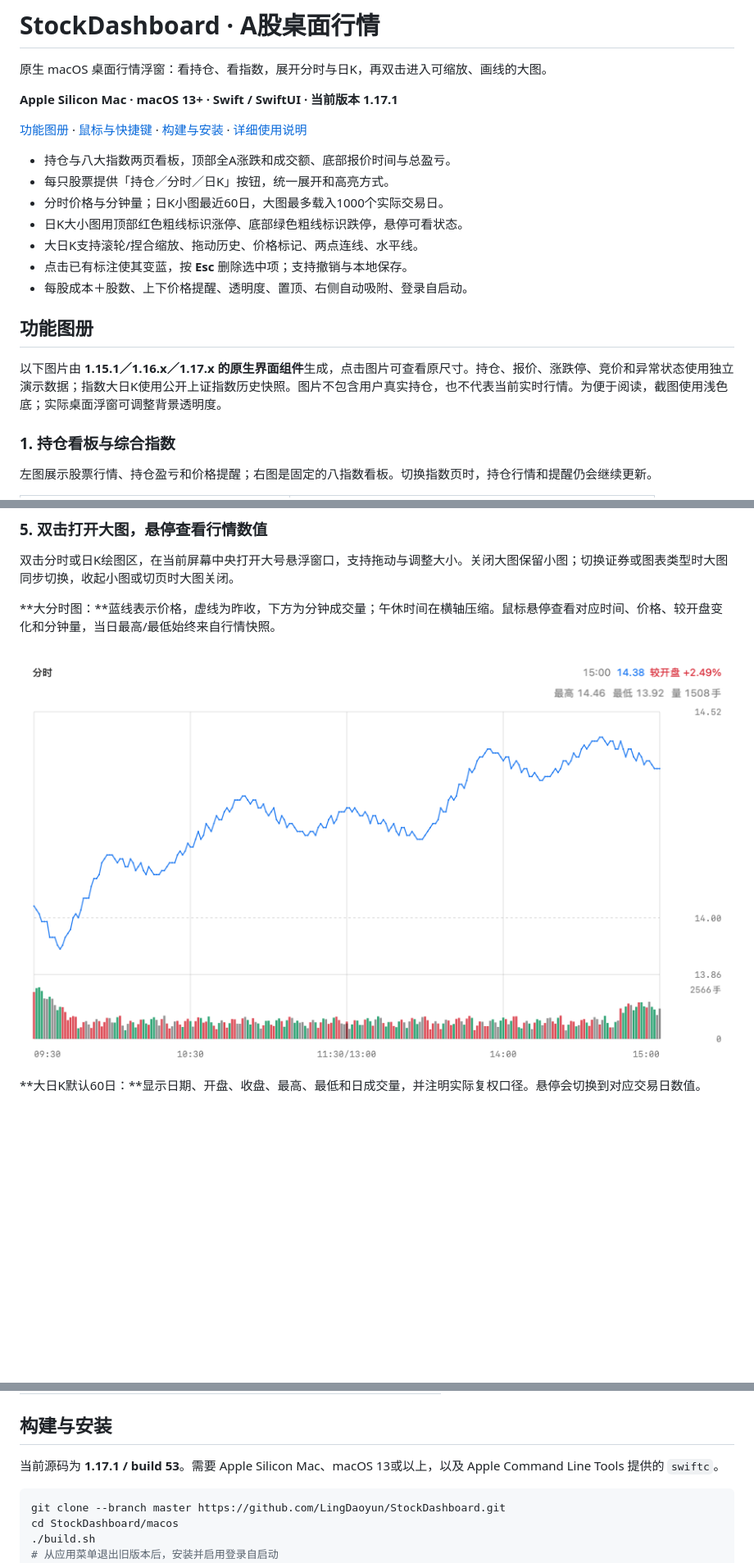
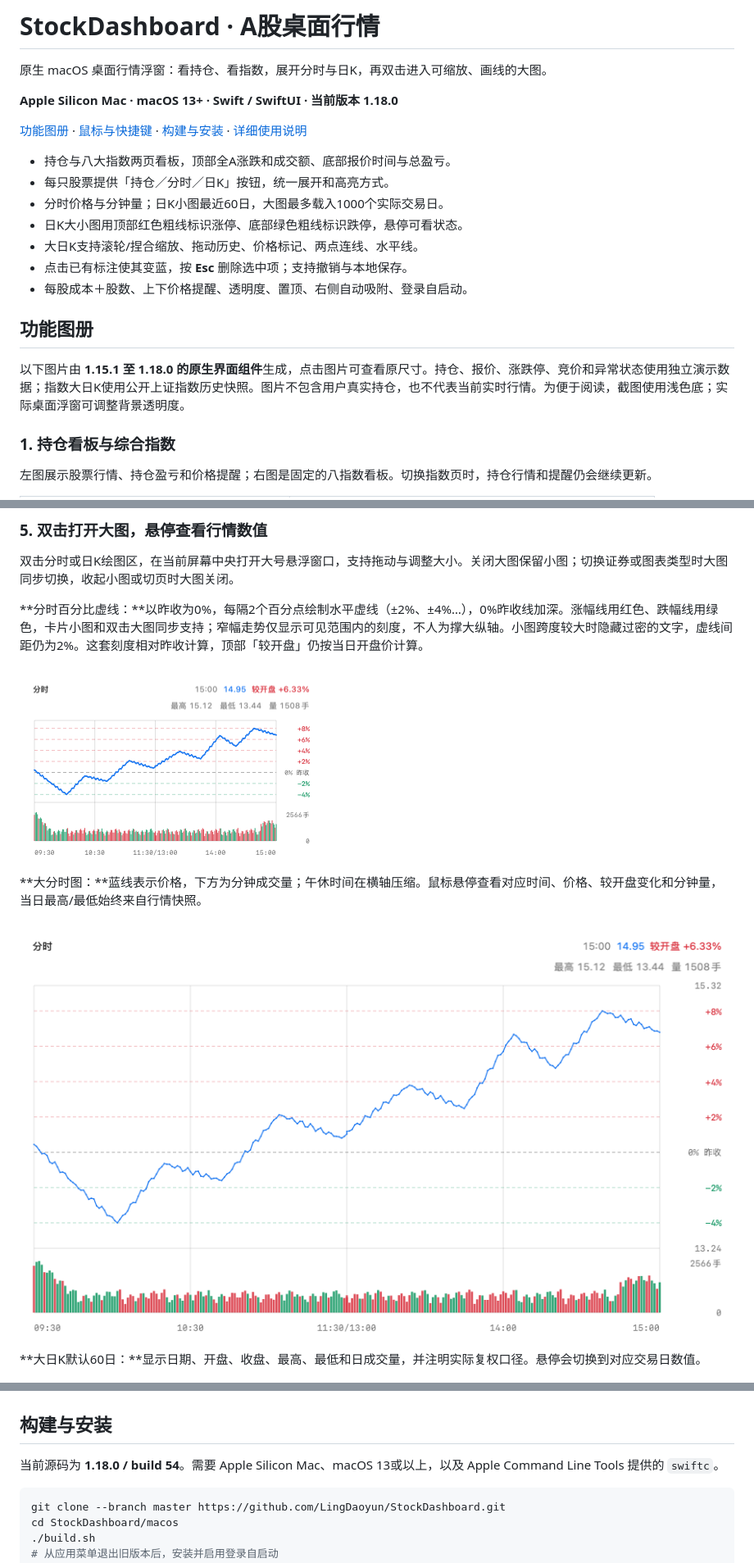
Before and after one commit to LingDaoyun/StockDashboard, a Markdown page: README.md, 3 parts joined by grey strips. Shown at 82% size. Drawn GitHub-style; pictures changed too: macos/docs/images/intraday-percent-grid-inline.png (added), macos/docs/images/intraday-percent-grid-large.png (added); blank space fills up the shorter version.

````diff
--- a/README.md
+++ b/README.md
@@ -2,7 +2,7 @@
 
 原生 macOS 桌面行情浮窗：看持仓、看指数，展开分时与日K，再双击进入可缩放、画线的大图。
 
-**Apple Silicon Mac · macOS 13+ · Swift / SwiftUI · 当前版本 1.17.1**
+**Apple Silicon Mac · macOS 13+ · Swift / SwiftUI · 当前版本 1.18.0**
 
 [功能图册](#功能图册) · [鼠标与快捷键](#鼠标与快捷键) · [构建与安装](#构建与安装) · [详细使用说明](macos/README.md)
 
@@ -16,7 +16,7 @@
 
 ## 功能图册
 
-以下图片由 **1.15.1／1.16.x／1.17.x 的原生界面组件**生成，点击图片可查看原尺寸。持仓、报价、涨跌停、竞价和异常状态使用独立演示数据；指数大日K使用公开上证指数历史快照。图片不包含用户真实持仓，也不代表当前实时行情。为便于阅读，截图使用浅色底；实际桌面浮窗可调整背景透明度。
+以下图片由 **1.15.1 至 1.18.0 的原生界面组件**生成，点击图片可查看原尺寸。持仓、报价、涨跌停、竞价和异常状态使用独立演示数据；指数大日K使用公开上证指数历史快照。图片不包含用户真实持仓，也不代表当前实时行情。为便于阅读，截图使用浅色底；实际桌面浮窗可调整背景透明度。
 
 ### 1. 持仓看板与综合指数
 
@@ -98,9 +98,13 @@
 
 双击分时或日K绘图区，在当前屏幕中央打开大号悬浮窗口，支持拖动与调整大小。关闭大图保留小图；切换证券或图表类型时大图同步切换，收起小图或切页时大图关闭。
 
-**大分时图：**蓝线表示价格，虚线为昨收，下方为分钟成交量；午休时间在横轴压缩。鼠标悬停查看对应时间、价格、较开盘变化和分钟量，当日最高/最低始终来自行情快照。
+**分时百分比虚线：**以昨收为0%，每隔2个百分点绘制水平虚线（±2%、±4%…），0%昨收线加深。涨幅线用红色、跌幅线用绿色，卡片小图和双击大图同步支持；窄幅走势仅显示可见范围内的刻度，不人为撑大纵轴。小图跨度较大时隐藏过密的文字，虚线间距仍为2%。这套刻度相对昨收计算，顶部「较开盘」仍按当日开盘价计算。
 
-<img src="macos/docs/images/intraday-large.png" width="900" alt="大号分时图：清晰的价格、网格、时间轴和分钟成交量">
+<img src="macos/docs/images/intraday-percent-grid-inline.png" width="370" alt="分时小图按昨收每2%绘制水平虚线，显示正负刻度和0%昨收线">
+
+**大分时图：**蓝线表示价格，下方为分钟成交量；午休时间在横轴压缩。鼠标悬停查看对应时间、价格、较开盘变化和分钟量，当日最高/最低始终来自行情快照。
+
+<img src="macos/docs/images/intraday-percent-grid-large.png" width="900" alt="大号分时图：每2%水平虚线、价格、时间轴和分钟成交量">
 
 **大日K默认60日：**显示日期、开盘、收盘、最高、最低和日成交量，并注明实际复权口径。悬停会切换到对应交易日数值。
 
@@ -193,7 +197,7 @@
 
 ## 构建与安装
 
-当前源码为 **1.17.1 / build 53**。需要 Apple Silicon Mac、macOS 13或以上，以及 Apple Command Line Tools 提供的 `swiftc`。
+当前源码为 **1.18.0 / build 54**。需要 Apple Silicon Mac、macOS 13或以上，以及 Apple Command Line Tools 提供的 `swiftc`。
 
 ```sh
 git clone --branch master https://github.com/LingDaoyun/StockDashboard.git
````
Also changed, not shown: macos/README.md (+8 -1 lines), 6 other files.
